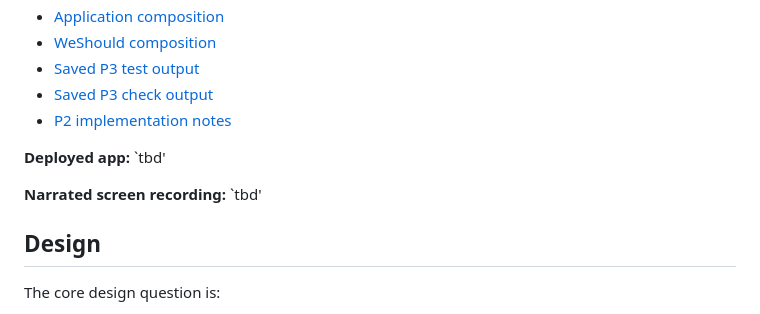
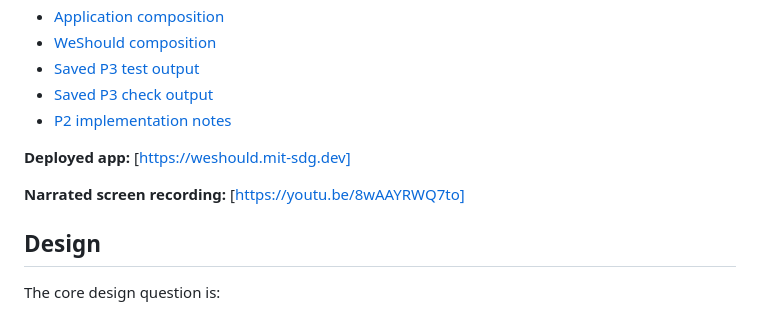
Before and after one commit to smin04/61040-personal-project, a Markdown page: README.md, the part around the change. GitHub-like rendering.

Commit message:
added video links

```diff
--- a/README.md
+++ b/README.md
@@ -23,9 +23,9 @@ The beta intentionally keeps discovery outside the app. Users enter an activity
 - [Saved P3 check output](tests/output/p3-check-results.txt)
 - [P2 implementation notes](design/p2-notes.md)
 
-**Deployed app:** `tbd'
+**Deployed app:** [https://weshould.mit-sdg.dev]
 
-**Narrated screen recording:** `tbd'
+**Narrated screen recording:** [https://youtu.be/8wAAYRWQ7to]
 
 ## Design
 
```
